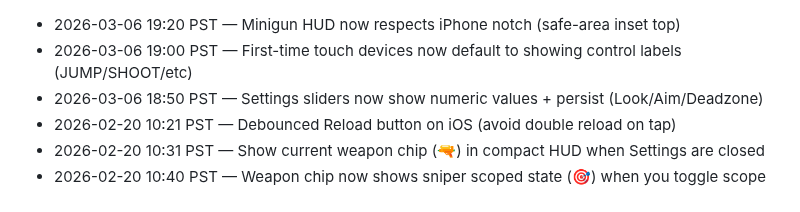
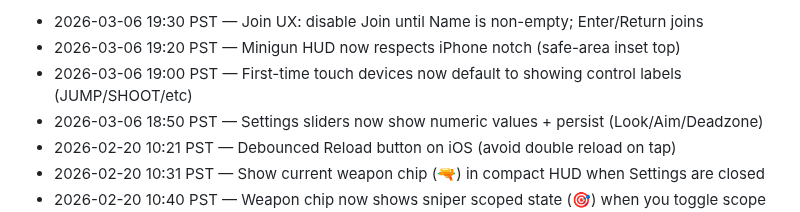
Before and after one commit to JiachenDuan/hunter-boyz, a Markdown page: IMPROVEMENTS_LOG.md, the part around the change. GitHub-like rendering.

Commit message:
Log: join requires non-empty name

```diff
--- a/IMPROVEMENTS_LOG.md
+++ b/IMPROVEMENTS_LOG.md
@@ -1,3 +1,4 @@
+- 2026-03-06 19:30 PST — Join UX: disable Join until Name is non-empty; Enter/Return joins
 - 2026-03-06 19:20 PST — Minigun HUD now respects iPhone notch (safe-area inset top)
 - 2026-03-06 19:00 PST — First-time touch devices now default to showing control labels (JUMP/SHOOT/etc)
 - 2026-03-06 18:50 PST — Settings sliders now show numeric values + persist (Look/Aim/Deadzone)
```
